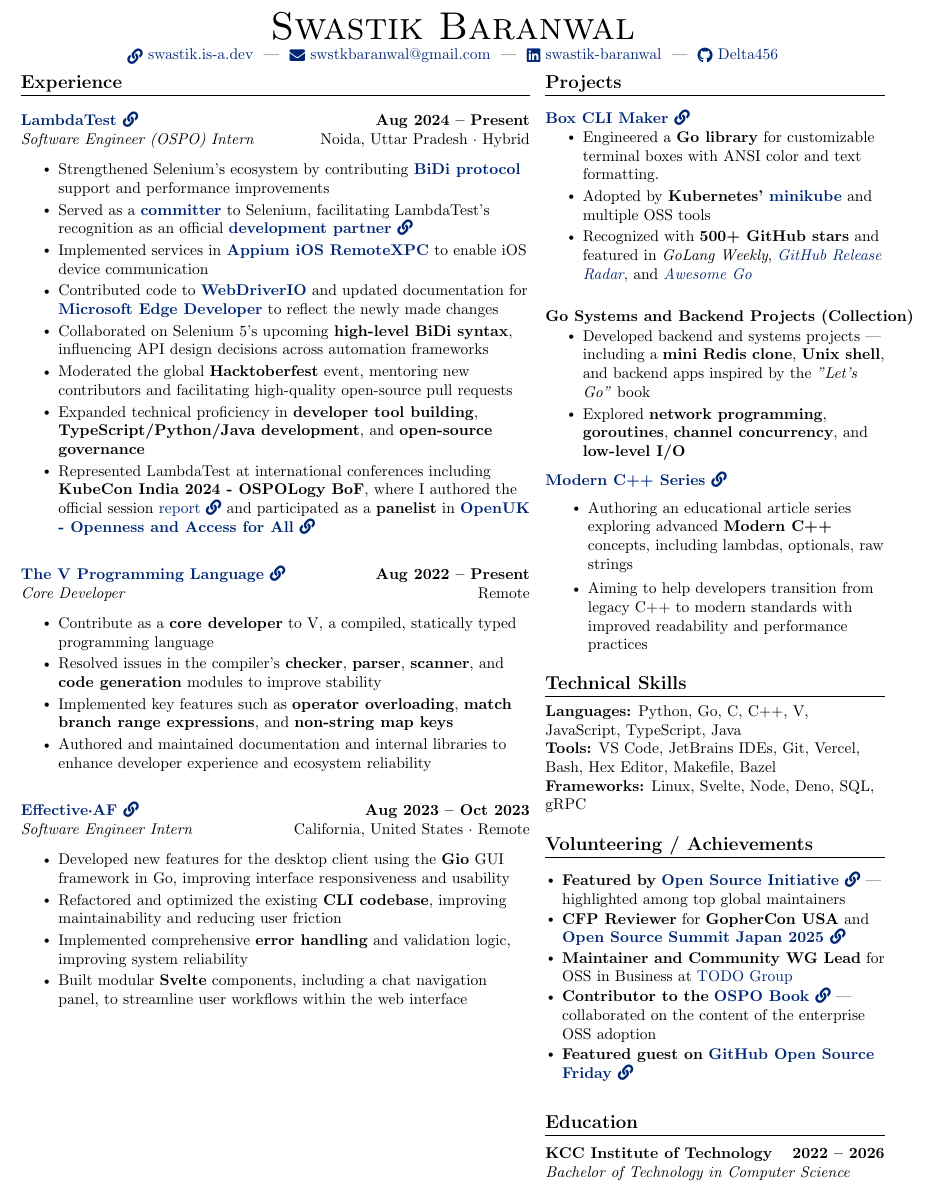
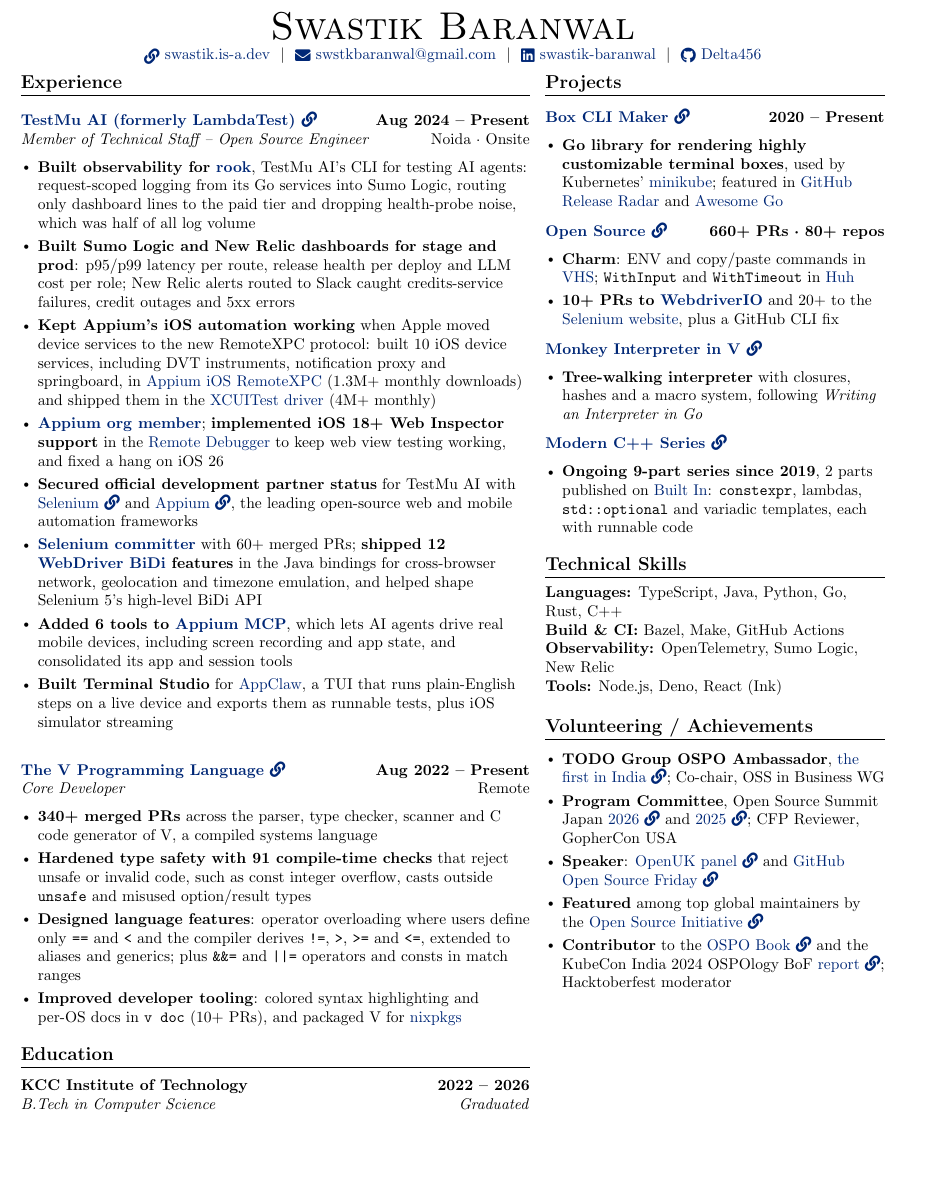
Before and after one commit to Delta456/resume, a LaTeX CV (resume.tex): part of the page, cut so that both start at the same text, the shorter picture padded with empty space. Compiled offline with pdfLaTeX.

Commit message:
feat: update resume for October 2026
- Add TestMu AI enterprise work: rook observability (Sumo Logic logging,
  Sumo Logic and New Relic dashboards, Slack alerts)
- Round PR totals to N+ figures and refresh them from GitHub
- Tighten V section; rewrite Modern C++ Series around Built In articles
- Add Rust and an Observability row to Technical Skills
- Fix the logged-out PR search link and update redirected URLs
- Silence small-caps and footskip LaTeX warnings
- Regenerate PDF and 300 DPI preview image

Co-Authored-By: Claude Opus 5.5 (1M context) <noreply@anthropic.com>

```diff
--- a/resume.tex
+++ b/resume.tex
@@ -48,6 +48,7 @@
 \fancyfoot{}
 \renewcommand{\headrulewidth}{0pt}
 \renewcommand{\footrulewidth}{0pt}
+\setlength{\footskip}{4.08003pt}
 
 % Adjust margins
 \addtolength{\oddsidemargin}{-0.6in}
@@ -64,7 +65,7 @@
 
 % Sections formatting
 \titleformat{\section}{
-  \vspace{-4pt}\scshape\raggedright\large\bfseries
+  \vspace{-4pt}\raggedright\large\bfseries
 }{}{0em}{}[\color{black}\titlerule \vspace{-5pt}]
 
 % Ensure that generated PDF is machine-readable/ATS parsable
@@ -126,9 +100,9 @@
 \begin{center}
 	{\Huge \scshape Swastik Baranwal} \\ \vspace{1pt}
 	\small
-	\href{https://swastik.is-a.dev}{\raisebox{-0.2\height}\faLink\  swastik.is-a.dev} ~|~
-	\href{mailto:swstkbaranwal@gmail.com}{\raisebox{-0.2\height}\faEnvelope\  swstkbaranwal@gmail.com} ~|~
-	\href{https://linkedin.com/in/swastik-baranwal/}{\raisebox{-0.2\height}\faLinkedin\ swastik-baranwal} ~|~
+	\href{https://swastik.is-a.dev}{\raisebox{-0.2\height}\faLink\  swastik.is-a.dev} ~$|$~
+	\href{mailto:swstkbaranwal@gmail.com}{\raisebox{-0.2\height}\faEnvelope\  swstkbaranwal@gmail.com} ~$|$~
+	\href{https://linkedin.com/in/swastik-baranwal/}{\raisebox{-0.2\height}\faLinkedin\ swastik-baranwal} ~$|$~
 	\href{https://github.com/Delta456}{\raisebox{-0.2\height}\faGithub\ Delta456}
 
 	\vspace{-8pt}
@@ -146,52 +120,40 @@
 		\vspace{5pt}
 		\resumeSubHeadingListStart
 
-		% LambdaTest
+		% TestMu AI (formerly LambdaTest)
 		\item
-		\textbf{\href{https://www.lambdatest.com/}{LambdaTest \faLink}} \hfill \textbf{Aug 2024 -- Present}\\
-		\textit{Software Engineer (OSPO) Intern} \hfill Noida, Uttar Pradesh · Hybrid
+		\textbf{\href{https://www.testmuai.com/}{TestMu AI (formerly LambdaTest)~\faLink}} \hfill \textbf{Aug 2024 -- Present}\\
+		\textit{Member of Technical Staff -- Open Source Engineer} \hfill Noida · Onsite
 		\resumeItemListStart
-		\resumeItem{Strengthened Selenium’s ecosystem by contributing \textbf{\href{https://w3c.github.io/webdriver-bidi/}{BiDi protocol}} support and performance improvements}
-		\resumeItem{Served as a \textbf{\href{https://www.selenium.dev/project/structure/\#selenium_committers}{committer}} to Selenium, facilitating LambdaTest’s recognition as an official \textbf{\href{https://www.selenium.dev/blog/2025/lambdatest-selenium-partnership/}{development partner \faLink}}}
-		\resumeItem{Implemented services in \textbf{\href{https://github.com/appium/appium-ios-remotexpc}{Appium iOS RemoteXPC}} to enable iOS device communication}
-        \resumeItem{Contributed code to \textbf{\href{https://webdriver.io/}{WebDriverIO}} and updated documentation for \href{https://github.com/MicrosoftDocs/edge-developer/pulls?q=is\%3Apr+author\%3ADelta456+is\%3Amerged}{\textbf{Microsoft Edge Developer}} to reflect the newly made changes}
-		\resumeItem{Collaborated on Selenium 5’s upcoming \textbf{high-level BiDi syntax}, influencing API design decisions across automation frameworks}
-		\resumeItem{Moderated the global \textbf{Hacktoberfest} event, mentoring new contributors and facilitating high-quality open-source pull requests}
-		\resumeItem{Expanded technical proficiency in \textbf{developer tool building}, \textbf{TypeScript/Python/Java development}, and \textbf{open-source governance}}
-		\resumeItem{Represented LambdaTest at international conferences including \textbf{KubeCon India 2024 - OSPOLogy BoF}, where I authored the official session \href{https://github.com/todogroup/ospology/blob/main/BoF/India2024_Report/Report.pdf}{report \faLink} and participated as a \textbf{panelist} in \textbf{\href{https://openuk.uk/indianaisummit/ai-openness-and-access-for-all-delhi/}{OpenUK - Openness and Access for All \faLink}}}
-
-
+		\resumeItem{\textbf{Built observability for \href{https://github.com/LambdaTest/rook}{rook}}, TestMu AI's CLI for testing AI agents: request-scoped logging from its Go services into Sumo Logic, routing only dashboard lines to the paid tier and dropping health-probe noise, which was half of all log volume}
+		\resumeItem{\textbf{Built Sumo Logic and New Relic dashboards for stage and prod}: p95/p99 latency per route, release health per deploy and LLM cost per role; New Relic alerts routed to Slack caught credits-service failures, credit outages and 5xx errors}
+		\resumeItem{\textbf{Kept Appium's iOS automation working} when Apple moved device services to the new RemoteXPC protocol: built 10 iOS device services, including DVT instruments, notification proxy and springboard, in \href{https://github.com/appium/appium-ios-remotexpc}{Appium iOS RemoteXPC} (1.3M+ monthly downloads) and shipped them in the \href{https://github.com/appium/appium-xcuitest-driver}{XCUITest driver} (4M+ monthly)}
+		\resumeItem{\textbf{\href{https://github.com/appium}{Appium org member}}; \textbf{implemented iOS 18+ Web Inspector support} in the \href{https://github.com/appium/appium-remote-debugger}{Remote Debugger} to keep web view testing working, and fixed a hang on iOS 26}
+		\resumeItem{\textbf{Secured official development partner status} for TestMu AI with \href{https://www.selenium.dev/blog/2025/lambdatest-selenium-partnership/}{Selenium~\faLink} and \href{https://appium.io/docs/en/3.2/blog/2025/11/25/announcing-lambdatest-as-appiums-newest-development-partner/}{Appium~\faLink}, the leading open-source web and mobile automation frameworks}
+		\resumeItem{\textbf{\href{https://www.selenium.dev/project/structure/\#selenium_committers}{Selenium committer}} with 60+ merged PRs; \textbf{shipped 12 \href{https://w3c.github.io/webdriver-bidi/}{WebDriver BiDi} features} in the Java bindings for cross-browser network, geolocation and timezone emulation, and helped shape Selenium 5's high-level BiDi API}
+		\resumeItem{\textbf{Added 6 tools to \href{https://github.com/appium/appium-mcp}{Appium MCP}}, which lets AI agents drive real mobile devices, including screen recording and app state, and consolidated its app and session tools}
+		\resumeItem{\textbf{Built Terminal Studio} for \href{https://github.com/appclawhq/AppClaw}{AppClaw}, a TUI that runs plain-English steps on a live device and exports them as runnable tests, plus iOS simulator streaming}
 		\resumeItemListEnd
 
 		\vspace{1.5em}
 
 		% V Language
 		\item
-		\textbf{\href{https://vlang.io/}{The V Programming Language \faLink}} \hfill \textbf{Aug 2022 -- Present}\\
+		\textbf{\href{https://vlang.io/}{The V Programming Language~\faLink}} \hfill \textbf{Aug 2022 -- Present}\\
 		\textit{Core Developer} \hfill Remote
 		\resumeItemListStart
-		\resumeItem{Contribute as a \textbf{core developer} to V, a compiled, statically typed programming language}
-		\resumeItem{Resolved issues in the compiler’s \textbf{checker}, \textbf{parser}, \textbf{scanner}, and \textbf{code generation} modules to improve stability}
-		\resumeItem{Implemented key features such as \textbf{operator overloading}, \textbf{match branch range expressions}, and \textbf{non-string map keys}}
-		\resumeItem{Authored and maintained documentation and internal libraries to enhance developer experience and ecosystem reliability}
+		\resumeItem{\textbf{340+ merged PRs} across the parser, type checker, scanner and C code generator of V, a compiled systems language}
+		\resumeItem{\textbf{Hardened type safety with 91 compile-time checks} that reject unsafe or invalid code, such as const integer overflow, casts outside \texttt{unsafe} and misused option/result types}
+		\resumeItem{\textbf{Designed language features}: operator overloading where users define only \texttt{==} and \texttt{<} and the compiler derives \texttt{!=}, \texttt{>}, \texttt{>=} and \texttt{<=}, extended to aliases and generics; plus \texttt{\&\&=} and \texttt{||=} operators and consts in match ranges}
+		\resumeItem{\textbf{Improved developer tooling}: colored syntax highlighting and per-OS docs in \texttt{v doc} (10+ PRs), and packaged V for \href{https://github.com/NixOS/nixpkgs}{nixpkgs}}
 		\resumeItemListEnd
-
-		\vspace{1.5em}
-
-		% Effective.AF
-		\item
-		\textbf{\href{https://effective.af/}{Effective·AF \faLink}} \hfill \textbf{Aug 2023 -- Oct 2023}\\
-		\textit{Software Engineer Intern} \hfill California, United States · Remote
-		\resumeItemListStart
-		\resumeItem{Developed new features for the desktop client using the \textbf{Gio} GUI framework in Go, improving interface responsiveness and usability}
-		\resumeItem{Refactored and optimized the existing \textbf{CLI codebase}, improving maintainability and reducing user friction}
-		\resumeItem{Implemented comprehensive \textbf{error handling} and validation logic, improving system reliability}
-		\resumeItem{Built modular \textbf{Svelte} components, including a chat navigation panel, to streamline user workflows within the web interface}
-		\resumeItemListEnd
-
 
 		\resumeSubHeadingListEnd
 
+		\section{Education}
+		\vspace{2pt}
+		\textbf{KCC Institute of Technology} \hfill \textbf{2022 -- 2026} \\
+		\textit{B.Tech in Computer Science} \hfill \textit{Graduated}
 
 		% -------------------------------- RIGHT COLUMN--------------------------------
 		\switchcolumn[1]
@@ -202,61 +164,52 @@
 		\resumeSubHeadingListStart
 
 		\resumeProjectHeading
-		{\textbf{\href{https://github.com/Delta456/box-cli-maker}{Box CLI Maker \faLink}}}{Apr 2020}
+		{\textbf{\href{https://github.com/box-cli-maker/box-cli-maker}{Box CLI Maker~\faLink}}}{2020 -- Present}
 		\resumeItemListStart
-		\resumeItem{Engineered a \textbf{Go library} for customizable terminal boxes with ANSI color and text formatting.}
-		\resumeItem{Adopted by \textbf{Kubernetes’ \href{https://github.com/kubernetes/minikube}{minikube}} and multiple OSS tools}
-		\resumeItem{Recognized with \textbf{500+ GitHub stars} and featured in \textit{GoLang Weekly}, \textit{\href{https://github.blog/2022-12-16-release-radar-nov-2022/}{GitHub Release Radar}}, and \textit{\href{https://awesome-go.com/}{Awesome Go}}}
+		\resumeItem{\textbf{Go library for rendering highly customizable terminal boxes}, used by Kubernetes' \href{https://github.com/kubernetes/minikube}{minikube}; featured in \href{https://github.blog/open-source/release-radar-nov-2022/}{GitHub Release Radar} and \href{https://awesome-go.com/}{Awesome Go}}
 		\resumeItemListEnd
 
 		\resumeProjectHeading
-		{\textbf{Go Systems and Backend Projects (Collection)}}{Ongoing}
+		{\textbf{\href{https://github.com/search?q=is\%3Apr+author\%3ADelta456+is\%3Amerged\&type=pullrequests}{Open Source~\faLink}}}{660+ PRs · 80+ repos}
 		\resumeItemListStart
-		\resumeItem{Developed backend and systems projects — including a \textbf{mini Redis clone}, \textbf{Unix shell}, and backend apps inspired by the \textit{"Let’s Go"} book}
-		\resumeItem{Explored \textbf{network programming}, \textbf{goroutines}, \textbf{channel concurrency}, and \textbf{low-level I/O}}
+		\resumeItem{\textbf{Charm}: ENV and copy/paste commands in \href{https://github.com/charmbracelet/vhs}{VHS}; \texttt{WithInput} and \texttt{WithTimeout} in \href{https://github.com/charmbracelet/huh}{Huh}}
+		\resumeItem{\textbf{10+ PRs to \href{https://webdriver.io/}{WebdriverIO}} and 20+ to the \href{https://www.selenium.dev/}{Selenium website}, plus a GitHub CLI fix}
+		\resumeItemListEnd
+
+		\resumeProjectHeading
+		{\textbf{\href{https://github.com/Delta456/monkey_v}{Monkey Interpreter in V~\faLink}}}{}
+		\resumeItemListStart
+		\resumeItem{\textbf{Tree-walking interpreter} with closures, hashes and a macro system, following \textit{Writing an Interpreter in Go}}
+		\resumeItemListEnd
+
+		\resumeProjectHeading
+		{\textbf{\href{https://github.com/Delta456/modern_cpp_series}{Modern C++ Series~\faLink}}}{}
+		\resumeItemListStart
+		\resumeItem{\textbf{Ongoing 9-part series since 2019}, 2 parts published on \href{https://builtin.com/articles/stdoptional}{Built In}: \texttt{constexpr}, lambdas, \texttt{std::optional} and variadic templates, each with runnable code}
 		\resumeItemListEnd
 		\resumeSubHeadingListEnd
 
-		% Modern C++ Article Series
-		\item
-		\textbf{\href{https://github.com/Delta456/modern_cpp_series}{Modern C++ Series \faLink}}
-		\resumeItemListStart
-		\resumeItem{Authoring an educational article series exploring advanced \textbf{Modern C++} concepts, including lambdas, optionals, raw strings}
-		\resumeItem{Aiming to help developers transition from legacy C++ to modern standards with improved readability and performance practices}
-		\resumeItemListEnd
-
-
-
 		\section{Technical Skills}
-		\small{
-			\textbf{Languages:} Python, Go, C, C++, V, JavaScript, TypeScript, Java \\
-			\textbf{Tools:} VS Code, JetBrains IDEs, Git, Vercel, Bash, Hex Editor, Makefile, Bazel \\
-			\textbf{Frameworks:} Linux, Svelte, Node, Deno, SQL, gRPC
+		{\small
+			\textbf{Languages:} TypeScript, Java, Python, Go, Rust, C++ \\
+			\textbf{Build \& CI:} Bazel, Make, GitHub Actions \\
+			\textbf{Observability:} OpenTelemetry, Sumo Logic, New Relic \\
+			\textbf{Tools:} Node.js, Deno, React (Ink)
 		}
-
 
 		\section{Volunteering / Achievements}
 		\vspace{3pt}
-		\begin{itemize}[leftmargin=0.15in, itemsep=1pt, topsep=1pt, parsep=0pt]
-			\item \textbf{Featured by} \href{https://opensource.org/maintainers/delta456}{\textbf{Open Source Initiative \faLink}} — highlighted among top global maintainers
-			\item \textbf{CFP Reviewer} for \textbf{GopherCon USA} and \href{https://www.credly.com/badges/96656df7-6491-442c-a1ba-19d91db0642b/public_url}{\textbf{Open Source Summit Japan 2025 \faLink}}
-			\item \textbf{Maintainer and Community WG Lead} for OSS in Business at \href{https://todogroup.org/}\textbf{\href{https://todogroup.org/}{TODO Group}}
-			\item \textbf{Contributor to the} \href{https://todogroup.org/resources/book/}{\textbf{OSPO Book \faLink}} — collaborated on the content of the enterprise OSS adoption
-			\item \textbf{Featured guest on} \href{https://www.youtube.com/watch?v=gs8FFp0rAbk}{\textbf{GitHub Open Source Friday \faLink}}
+		\begin{itemize}[leftmargin=0.15in, itemsep=3pt, topsep=1pt, parsep=0pt]
+			\item \textbf{TODO Group OSPO Ambassador}, \href{https://todogroup.org/blog/2026-08-31-ambassador-swastik/}{the first in India~\faLink}; Co-chair, OSS in Business WG
+			\item \textbf{Program Committee}, Open Source Summit Japan \href{https://www.credly.com/badges/c743ea5c-11a6-4338-adcd-9bc48cc2e54a/public_url}{2026~\faLink} and \href{https://www.credly.com/badges/96656df7-6491-442c-a1ba-19d91db0642b/public_url}{2025~\faLink}; CFP Reviewer, GopherCon USA
+			\item \textbf{Speaker}: \href{https://openuk.uk/event-calendar/ai-openness-and-access-for-all-delhi/}{OpenUK panel~\faLink} and \href{https://www.youtube.com/watch?v=gs8FFp0rAbk}{GitHub Open Source Friday~\faLink}
+			\item \textbf{Featured} among top global maintainers by the \href{https://opensource.org/maintainers/delta456}{Open Source Initiative~\faLink}
+			\item \textbf{Contributor} to the \href{https://todogroup.org/resources/book/}{OSPO Book~\faLink} and the KubeCon India 2024 OSPOlogy BoF \href{https://github.com/todogroup/ospology/blob/main/BoF/India2024_Report/Report.pdf}{report~\faLink}; Hacktoberfest moderator
 		\end{itemize}
 
 
 
-		\vspace{2pt}
-
-		\section{Education}
-		\vspace{2pt}
-		\textbf{KCC Institute of Technology} \hfill \textbf{2022 -- 2026} \\
-		\textit{Bachelor of Technology in Computer Science}
-
-
 	\end{paracol}
-
 
 \end{center}
 
```
Also changed, not shown: README.md, Swastik_Baranwal.pdf, resume.jpg, resume.tex (37 more changed lines).
